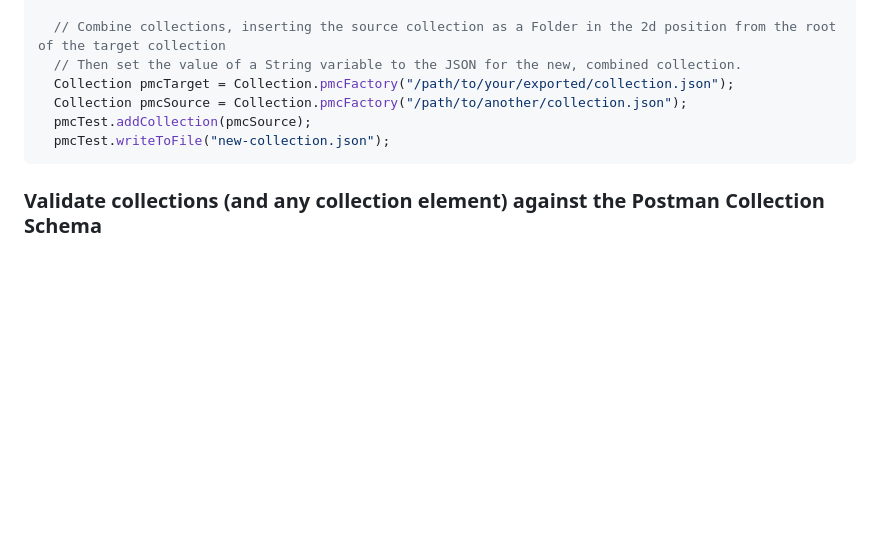
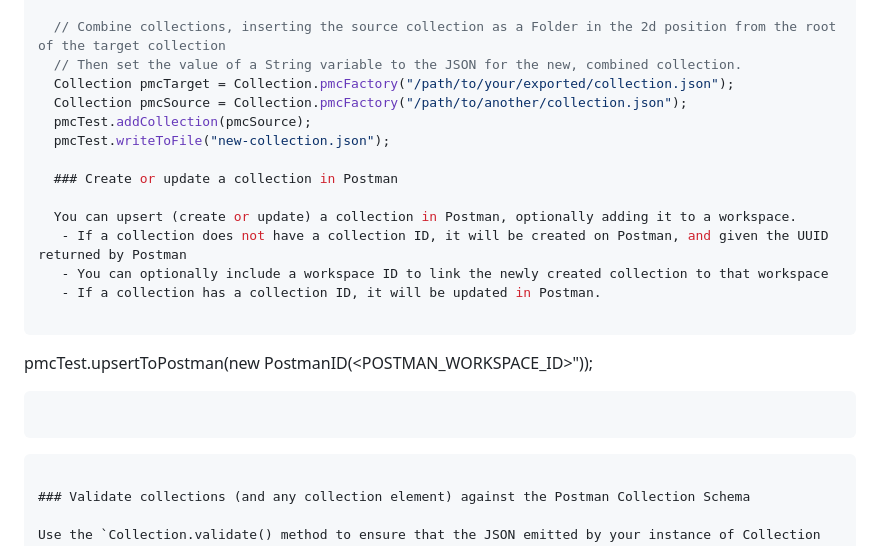
Before and after one commit to BidnessForB/JPostman, a Markdown page: README.md, the part around the change. Rendered like a GitHub page; blank space fills up the shorter version.

Commit message:
Updating readme for collection upsert

````diff
--- a/README.md
+++ b/README.md
@@ -117,6 +117,20 @@ JPostman allows you to generate JSON for your collections.  You can also write y
   Collection pmcSource = Collection.pmcFactory("/path/to/another/collection.json");
   pmcTest.addCollection(pmcSource);
   pmcTest.writeToFile("new-collection.json");
+
+  ### Create or update a collection in Postman
+
+  You can upsert (create or update) a collection in Postman, optionally adding it to a workspace.
+   - If a collection does not have a collection ID, it will be created on Postman, and given the UUID returned by Postman
+   - You can optionally include a workspace ID to link the newly created collection to that workspace
+   - If a collection has a collection ID, it will be updated in Postman.
+
+```
+  pmcTest.upsertToPostman(new PostmanID(<POSTMAN_WORKSPACE_ID>"));
+```
+
+  ```
+
  ```
 
  ### Validate collections (and any collection element) against the Postman Collection Schema
````
